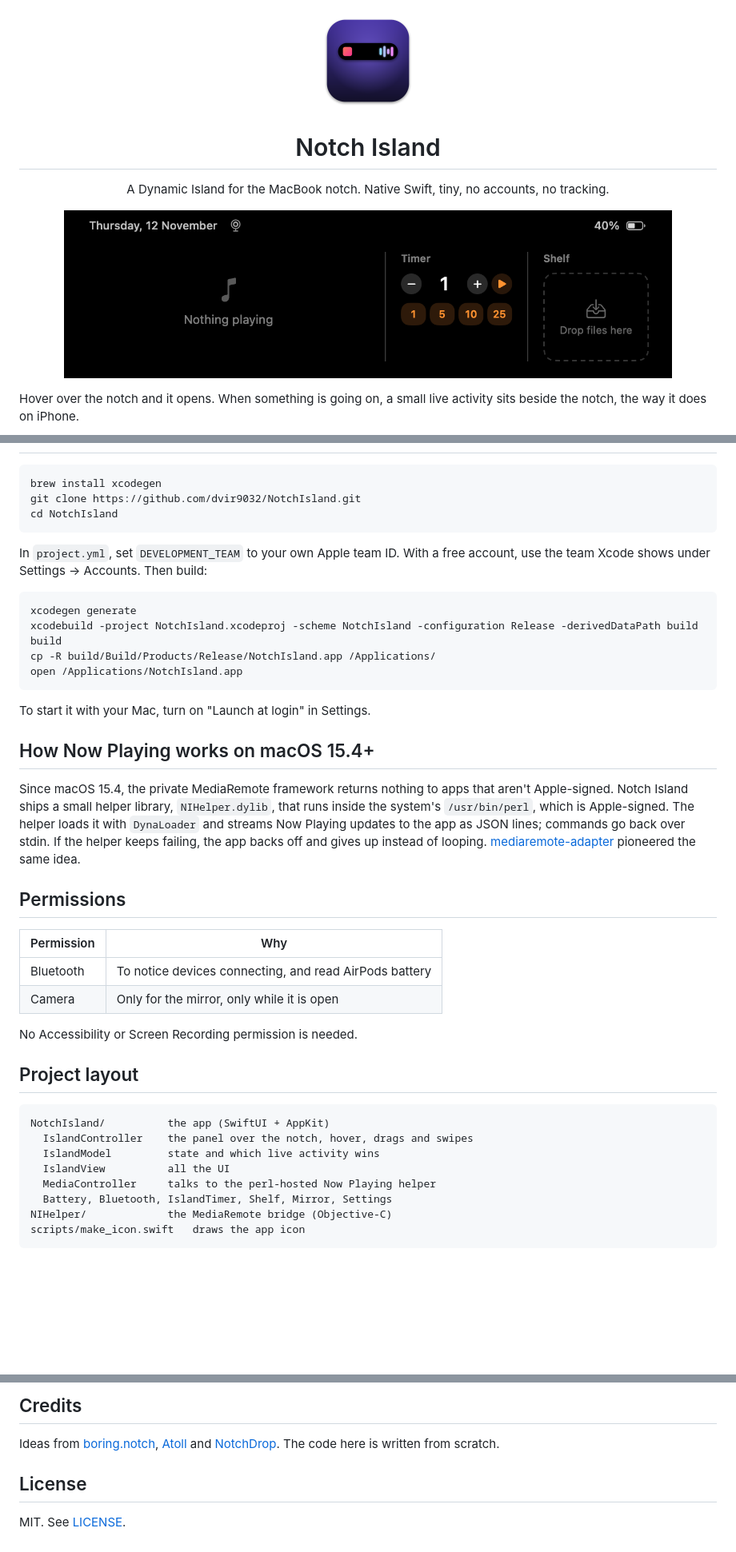
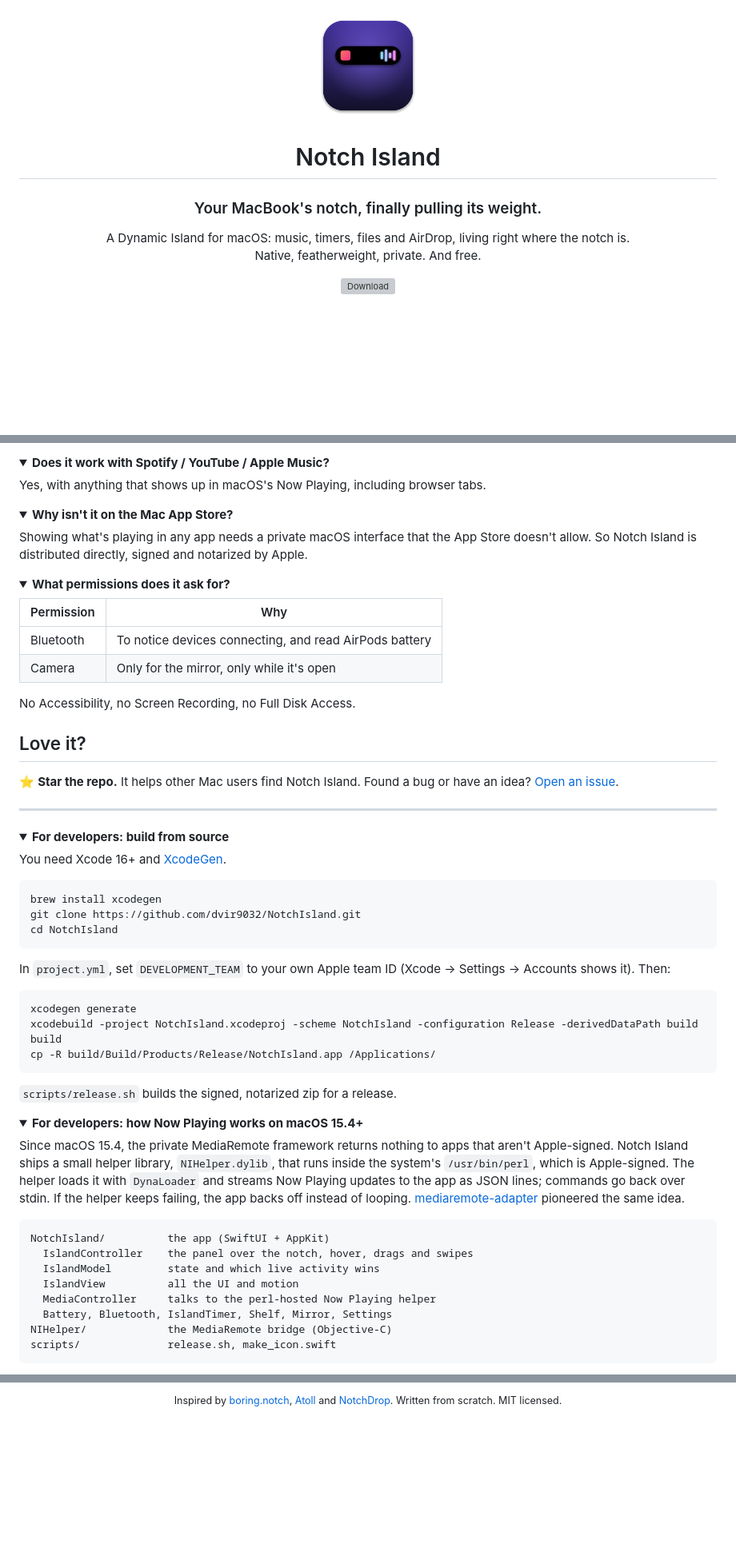
Before and after one commit to dvir9032/NotchIsland, a Markdown page: README.md, 3 parts joined by grey strips. Shown at 80% size. Drawn GitHub-style; pictures changed too: docs/screenshot-en.png (deleted); folded sections open; blank space fills up the shorter version; grey boxes are pictures that could not be loaded.

````diff
--- a/README.md
+++ b/README.md
@@ -1,10 +1,15 @@
-<p align="center"><img src="docs/icon.png" width="128" alt="Notch Island icon"></p>
+<p align="center"><img src="docs/icon.png" width="140" alt="Notch Island icon"></p>
 
 <h1 align="center">Notch Island</h1>
 
-<p align="center">A Dynamic Island for the MacBook notch. Native Swift, tiny, no accounts, no tracking.</p>
+<h3 align="center">Your MacBook's notch, finally pulling its weight.</h3>
 
-<p align="center"><img src="docs/screenshot-en.png" width="760" alt="Notch Island, open"></p>
+<p align="center">
+  A Dynamic Island for macOS: music, timers, files and AirDrop, living right where the notch is.<br>
+  Native, featherweight, private. And free.
+</p>
 
-Hover over the notch and it opens. When something is going on, a small live activity sits beside the notch, the way it does on iPhone.
+<p align="center">
+  <a href="https://github.com/dvir9032/NotchIsland/releases/latest"><img src="https://img.shields.io/github/v/release/dvir9032/NotchIsland?label=Download&style=for-the-badge&color=7c5cff&logo=apple&logoColor=white" alt="Download"></a>
+</p>
 
@@ -37,3 +81,37 @@ Get **NotchIsland-1.0.zip** from [Releases](https://github.com/dvir9032/NotchIsl
+<details>
+<summary><b>Does it work with Spotify / YouTube / Apple Music?</b></summary>
+
+Yes, with anything that shows up in macOS's Now Playing, including browser tabs.
+</details>
+
+<details>
+<summary><b>Why isn't it on the Mac App Store?</b></summary>
+
+Showing what's playing in any app needs a private macOS interface that the App Store doesn't allow. So Notch Island is distributed directly, signed and notarized by Apple.
+</details>
+
+<details>
+<summary><b>What permissions does it ask for?</b></summary>
+
+| Permission | Why |
+|---|---|
+| Bluetooth | To notice devices connecting, and read AirPods battery |
+| Camera | Only for the mirror, only while it's open |
+
+No Accessibility, no Screen Recording, no Full Disk Access.
+</details>
+
+## Love it?
+
+⭐ **Star the repo.** It helps other Mac users find Notch Island.
+Found a bug or have an idea? [Open an issue](https://github.com/dvir9032/NotchIsland/issues).
+
+---
+
+<details>
+<summary><b>For developers: build from source</b></summary>
+
+You need Xcode 16+ and [XcodeGen](https://github.com/yonaskolb/XcodeGen).
 
 ```bash
 brew install xcodegen
@@ -41,39 +119,29 @@ git clone https://github.com/dvir9032/NotchIsland.git
 cd NotchIsland
 ```
 
-In `project.yml`, set `DEVELOPMENT_TEAM` to your own Apple team ID. With a free account, use the team Xcode shows under Settings → Accounts. Then build:
+In `project.yml`, set `DEVELOPMENT_TEAM` to your own Apple team ID (Xcode → Settings → Accounts shows it). Then:
 
 ```bash
 xcodegen generate
 xcodebuild -project NotchIsland.xcodeproj -scheme NotchIsland -configuration Release -derivedDataPath build build
 cp -R build/Build/Products/Release/NotchIsland.app /Applications/
-open /Applications/NotchIsland.app
 ```
 
-To start it with your Mac, turn on "Launch at login" in Settings.
+`scripts/release.sh` builds the signed, notarized zip for a release.
+</details>
 
-## How Now Playing works on macOS 15.4+
+<details>
+<summary><b>For developers: how Now Playing works on macOS 15.4+</b></summary>
 
-Since macOS 15.4, the private MediaRemote framework returns nothing to apps that aren't Apple-signed. Notch Island ships a small helper library, `NIHelper.dylib`, that runs inside the system's `/usr/bin/perl`, which is Apple-signed. The helper loads it with `DynaLoader` and streams Now Playing updates to the app as JSON lines; commands go back over stdin. If the helper keeps failing, the app backs off and gives up instead of looping. [mediaremote-adapter](https://github.com/ungive/mediaremote-adapter) pioneered the same idea.
-
-## Permissions
-
-| Permission | Why |
-|---|---|
-| Bluetooth | To notice devices connecting, and read AirPods battery |
-| Camera | Only for the mirror, only while it is open |
-
-No Accessibility or Screen Recording permission is needed.
-
-## Project layout
+Since macOS 15.4, the private MediaRemote framework returns nothing to apps that aren't Apple-signed. Notch Island ships a small helper library, `NIHelper.dylib`, that runs inside the system's `/usr/bin/perl`, which is Apple-signed. The helper loads it with `DynaLoader` and streams Now Playing updates to the app as JSON lines; commands go back over stdin. If the helper keeps failing, the app backs off instead of looping. [mediaremote-adapter](https://github.com/ungive/mediaremote-adapter) pioneered the same idea.
 
 ```
 NotchIsland/          the app (SwiftUI + AppKit)
   IslandController    the panel over the notch, hover, drags and swipes
   IslandModel         state and which live activity wins
-  IslandView          all the UI
+  IslandView          all the UI and motion
   MediaController     talks to the perl-hosted Now Playing helper
   Battery, Bluetooth, IslandTimer, Shelf, Mirror, Settings
 NIHelper/             the MediaRemote bridge (Objective-C)
-scripts/make_icon.swift   draws the app icon
+scripts/              release.sh, make_icon.swift
 ```
@@ -80,8 +149,2 @@ scripts/make_icon.swift   draws the app icon
 
-## Credits
-
-Ideas from [boring.notch](https://github.com/TheBoredTeam/boring.notch), [Atoll](https://github.com/Ebullioscopic/Atoll) and [NotchDrop](https://github.com/Lakr233/NotchDrop). The code here is written from scratch.
-
-## License
-
-MIT. See [LICENSE](LICENSE).
+<p align="center"><sub>Inspired by <a href="https://github.com/TheBoredTeam/boring.notch">boring.notch</a>, <a href="https://github.com/Ebullioscopic/Atoll">Atoll</a> and <a href="https://github.com/Lakr233/NotchDrop">NotchDrop</a>. Written from scratch. MIT licensed.</sub></p>
````
Also changed, not shown: other parts of README.md (+59 -19 lines), docs/demo.gif (added), docs/live-activity.png (added), docs/open.png (added), docs/screenshot-he.png (deleted).
